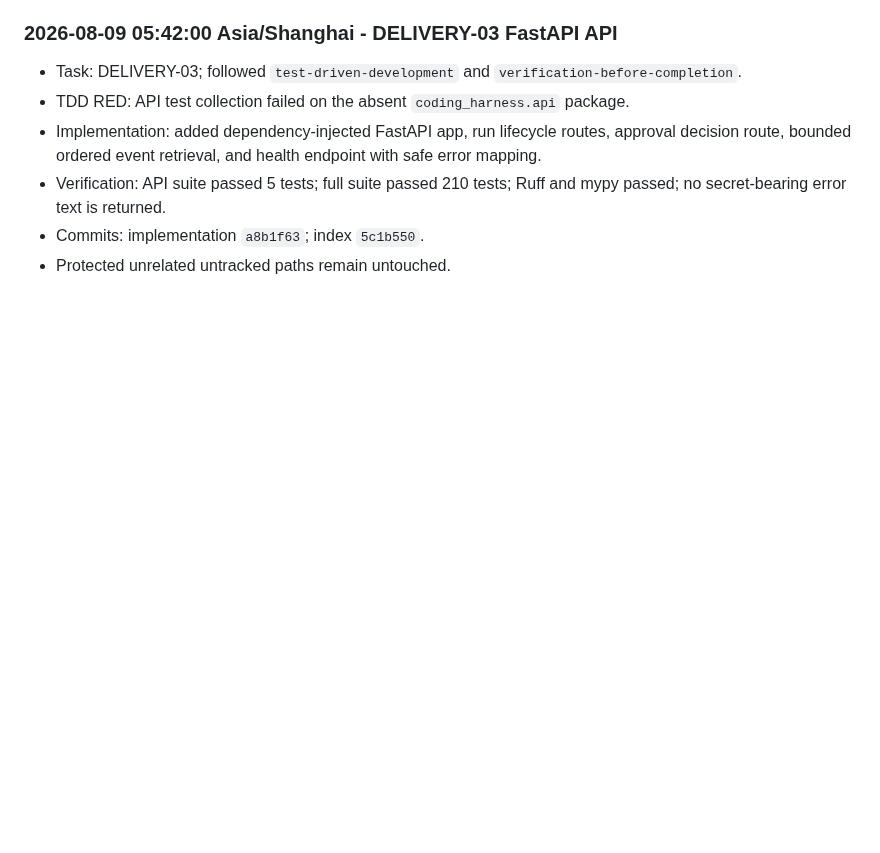
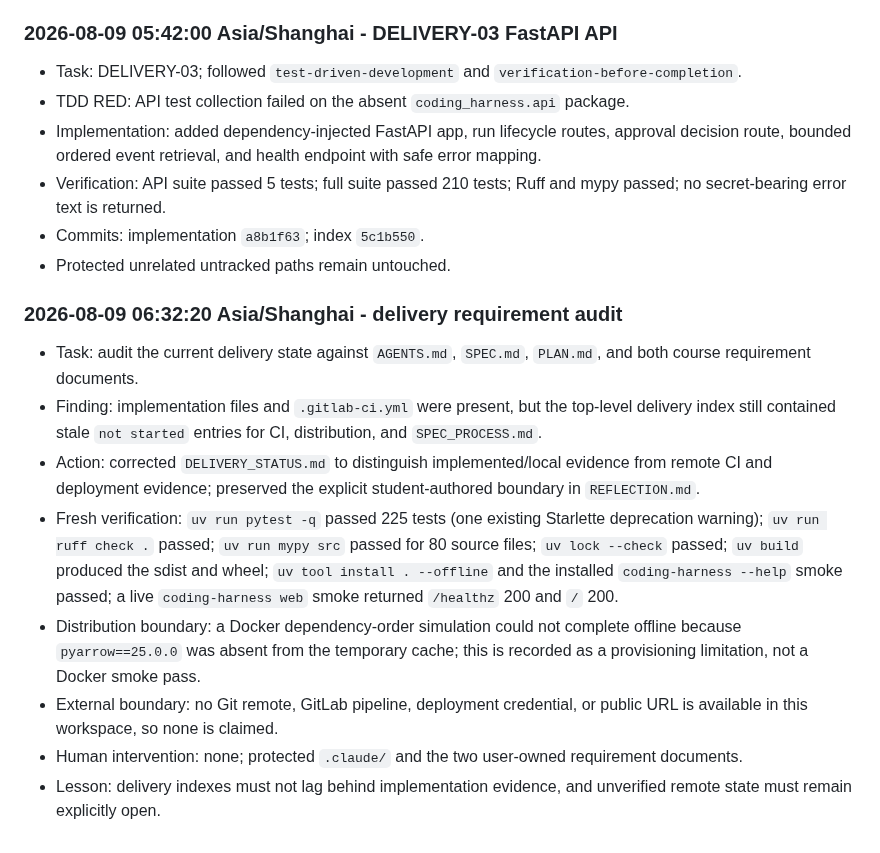
Before and after one commit to Insouciant21/613-coding, a Markdown page: AGENT_LOG.md, the part around the change. GitHub-like rendering; blank space fills up the shorter version.

Commit message:
docs: audit delivery evidence

```diff
--- a/AGENT_LOG.md
+++ b/AGENT_LOG.md
@@ -420,3 +420,14 @@ Chronological evidence log for the 613 Coding project. Entries are appended afte
 - Verification: API suite passed 5 tests; full suite passed 210 tests; Ruff and mypy passed; no secret-bearing error text is returned.
 - Commits: implementation `a8b1f63`; index `5c1b550`.
 - Protected unrelated untracked paths remain untouched.
+
+### 2026-08-09 06:32:20 Asia/Shanghai - delivery requirement audit
+
+- Task: audit the current delivery state against `AGENTS.md`, `SPEC.md`, `PLAN.md`, and both course requirement documents.
+- Finding: implementation files and `.gitlab-ci.yml` were present, but the top-level delivery index still contained stale `not started` entries for CI, distribution, and `SPEC_PROCESS.md`.
+- Action: corrected `DELIVERY_STATUS.md` to distinguish implemented/local evidence from remote CI and deployment evidence; preserved the explicit student-authored boundary in `REFLECTION.md`.
+- Fresh verification: `uv run pytest -q` passed 225 tests (one existing Starlette deprecation warning); `uv run ruff check .` passed; `uv run mypy src` passed for 80 source files; `uv lock --check` passed; `uv build` produced the sdist and wheel; `uv tool install . --offline` and the installed `coding-harness --help` smoke passed; a live `coding-harness web` smoke returned `/healthz` 200 and `/` 200.
+- Distribution boundary: a Docker dependency-order simulation could not complete offline because `pyarrow==25.0.0` was absent from the temporary cache; this is recorded as a provisioning limitation, not a Docker smoke pass.
+- External boundary: no Git remote, GitLab pipeline, deployment credential, or public URL is available in this workspace, so none is claimed.
+- Human intervention: none; protected `.claude/` and the two user-owned requirement documents.
+- Lesson: delivery indexes must not lag behind implementation evidence, and unverified remote state must remain explicitly open.
```
Also changed, not shown: DELIVERY_STATUS.md (+15 -7 lines).
